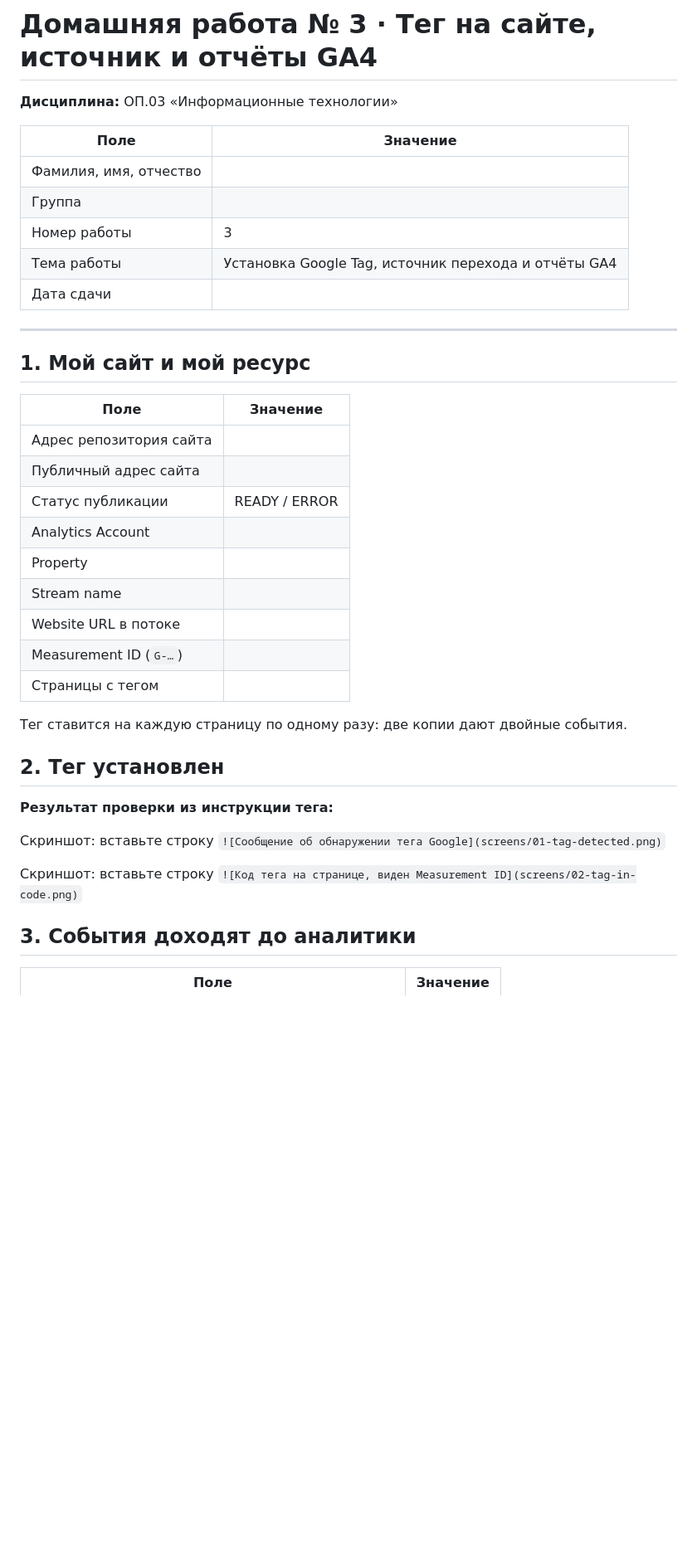
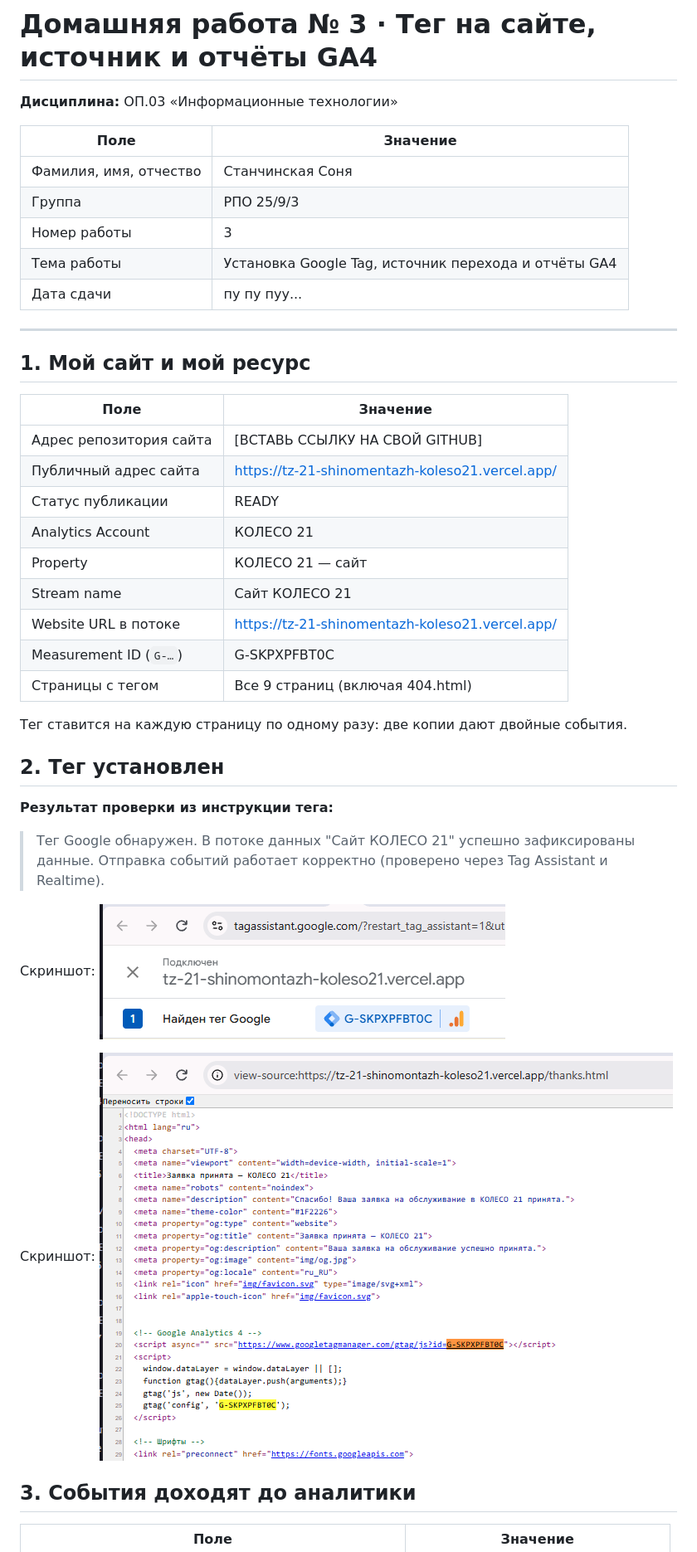
Before and after one commit to sonikoku/information_technology, a Markdown page: lesson_03/homework_03.md, the part around one of its changes. Shown at 83% size. GitHub-like rendering; pictures changed too: lesson_03/screens/01-tag-detected.png (added), lesson_03/screens/02-tag-in-code.png (added); blank space fills up the shorter version.

```diff
--- a/lesson_03/homework_03.md
+++ b/lesson_03/homework_03.md
@@ -4,11 +4,11 @@
 
 | Поле | Значение |
 |---|---|
-| Фамилия, имя, отчество |  |
-| Группа |  |
+| Фамилия, имя, отчество | Станчинская Соня |
+| Группа | РПО 25/9/3 |
 | Номер работы | 3 |
 | Тема работы | Установка Google Tag, источник перехода и отчёты GA4 |
-| Дата сдачи |  |
+| Дата сдачи | пу пу пуу... |
 
 ---
 
@@ -16,15 +16,15 @@
 
 | Поле | Значение |
 |---|---|
-| Адрес репозитория сайта |  |
-| Публичный адрес сайта |  |
-| Статус публикации | READY / ERROR |
-| Analytics Account |  |
-| Property |  |
-| Stream name |  |
-| Website URL в потоке |  |
-| Measurement ID (`G-…`) |  |
-| Страницы с тегом |  |
+| Адрес репозитория сайта | [ВСТАВЬ ССЫЛКУ НА СВОЙ GITHUB] |
+| Публичный адрес сайта | https://tz-21-shinomentazh-koleso21.vercel.app/ |
+| Статус публикации | READY |
+| Analytics Account | КОЛЕСО 21 |
+| Property | КОЛЕСО 21 — сайт |
+| Stream name | Сайт КОЛЕСО 21 |
+| Website URL в потоке | https://tz-21-shinomentazh-koleso21.vercel.app/ |
+| Measurement ID (`G-…`) | G-SKPXPFBT0C |
+| Страницы с тегом | Все 9 страниц (включая 404.html) |
 
 Тег ставится на каждую страницу по одному разу: две копии дают двойные
 события.
@@ -33,11 +33,11 @@
 
 **Результат проверки из инструкции тега:**
 
->
+> Тег Google обнаружен. В потоке данных "Сайт КОЛЕСО 21" успешно зафиксированы данные. Отправка событий работает корректно (проверено через Tag Assistant и Realtime).
 
-Скриншот: вставьте строку `![Сообщение об обнаружении тега Google](screens/01-tag-detected.png)`
+Скриншот: ![Сообщение об обнаружении тега Google](screens/01-tag-detected.png)
 
-Скриншот: вставьте строку `![Код тега на странице, виден Measurement ID](screens/02-tag-in-code.png)`
+Скриншот: ![Код тега на странице, виден Measurement ID](screens/02-tag-in-code.png)
 
 ## 3. События доходят до аналитики
 
```
Also changed, not shown: other parts of lesson_03/homework_03.md (+20 -33 lines), lesson_03/screens/03-realtime.png (added), lesson_03/screens/04-source.png (added), lesson_03/screens/05-reports.png (added).
